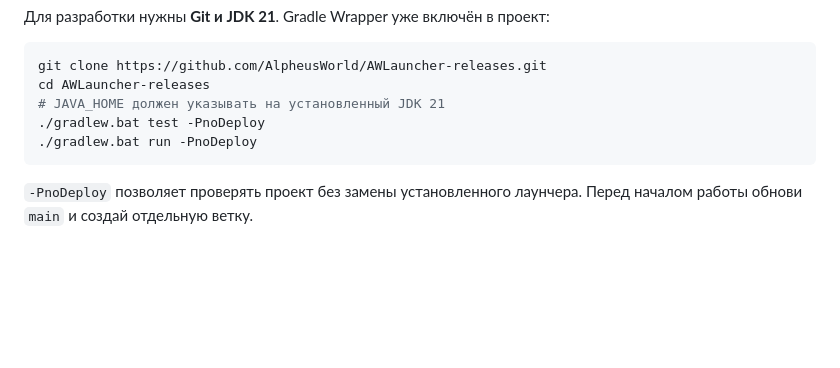
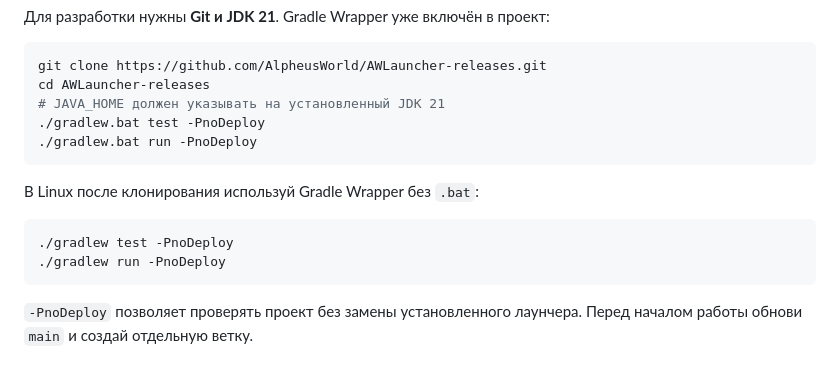
Before and after one commit to AlpheusWorld/AWLauncher-releases, a Markdown page: README.md, the part around the change. Rendered like a GitHub page; blank space fills up the shorter version.

Commit message:
Document Linux development commands [skip ci]

````diff
--- a/README.md
+++ b/README.md
@@ -107,6 +107,13 @@ cd AWLauncher-releases
 ./gradlew.bat run -PnoDeploy
 ```
 
+В Linux после клонирования используй Gradle Wrapper без `.bat`:
+
+```sh
+./gradlew test -PnoDeploy
+./gradlew run -PnoDeploy
+```
+
 `-PnoDeploy` позволяет проверять проект без замены установленного лаунчера. Перед началом работы обнови `main` и создай отдельную ветку.
 
 ## Связь
````
